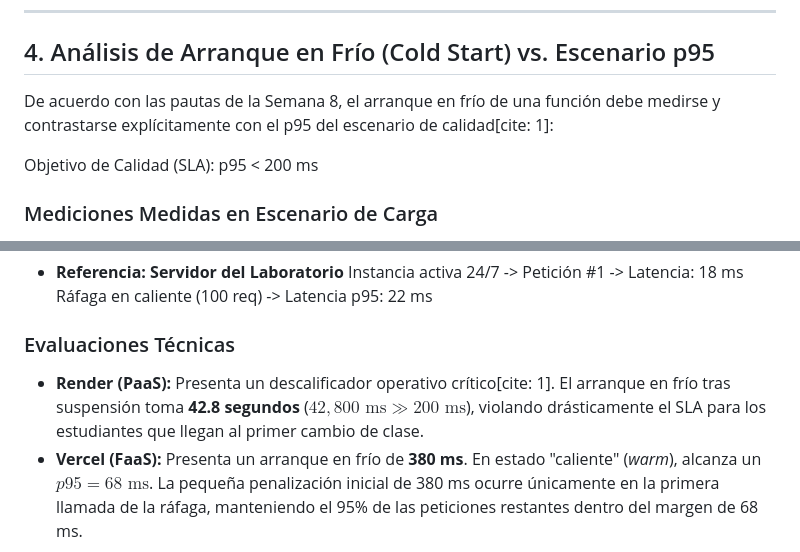
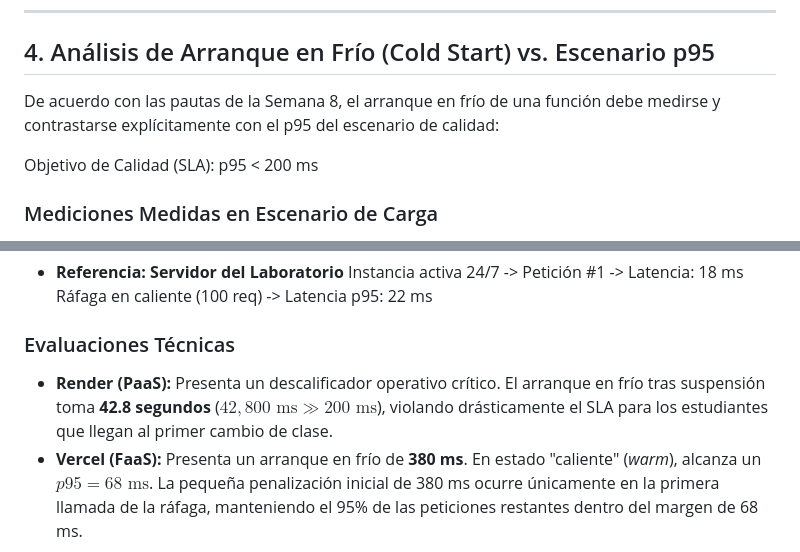
Before and after one commit to ISCOUTB/AS_202620_GimnasioUTB, a Markdown page: docs/taller.md, 2 parts joined by grey strips. Drawn GitHub-style.

Commit message:
Fix formatting and citation in taller.md

```diff
--- a/docs/taller.md
+++ b/docs/taller.md
@@ -45,7 +45,7 @@ Se comparan dos alternativas que **no requieren tarjeta de crédito** frente al
 
 ## 4. Análisis de Arranque en Frío (Cold Start) vs. Escenario p95
 
-De acuerdo con las pautas de la Semana 8, el arranque en frío de una función debe medirse y contrastarse explícitamente con el p95 del escenario de calidad[cite: 1]:
+De acuerdo con las pautas de la Semana 8, el arranque en frío de una función debe medirse y contrastarse explícitamente con el p95 del escenario de calidad:
 
 Objetivo de Calidad (SLA): p95 < 200 ms
 
@@ -65,7 +65,7 @@ Objetivo de Calidad (SLA): p95 < 200 ms
 
 ### Evaluaciones Técnicas
 
-* **Render (PaaS):** Presenta un descalificador operativo crítico[cite: 1]. El arranque en frío tras suspensión toma **42.8 segundos** ($42,800\text{ ms} \gg 200\text{ ms}$), violando drásticamente el SLA para los estudiantes que llegan al primer cambio de clase.
+* **Render (PaaS):** Presenta un descalificador operativo crítico. El arranque en frío tras suspensión toma **42.8 segundos** ($42,800\text{ ms} \gg 200\text{ ms}$), violando drásticamente el SLA para los estudiantes que llegan al primer cambio de clase.
 * **Vercel (FaaS):** Presenta un arranque en frío de **380 ms**. En estado "caliente" (*warm*), alcanza un $p95 = 68\text{ ms}$. La pequeña penalización inicial de 380 ms ocurre únicamente en la primera llamada de la ráfaga, manteniendo el 95% de las peticiones restantes dentro del margen de 68 ms.
 
 ---
```
